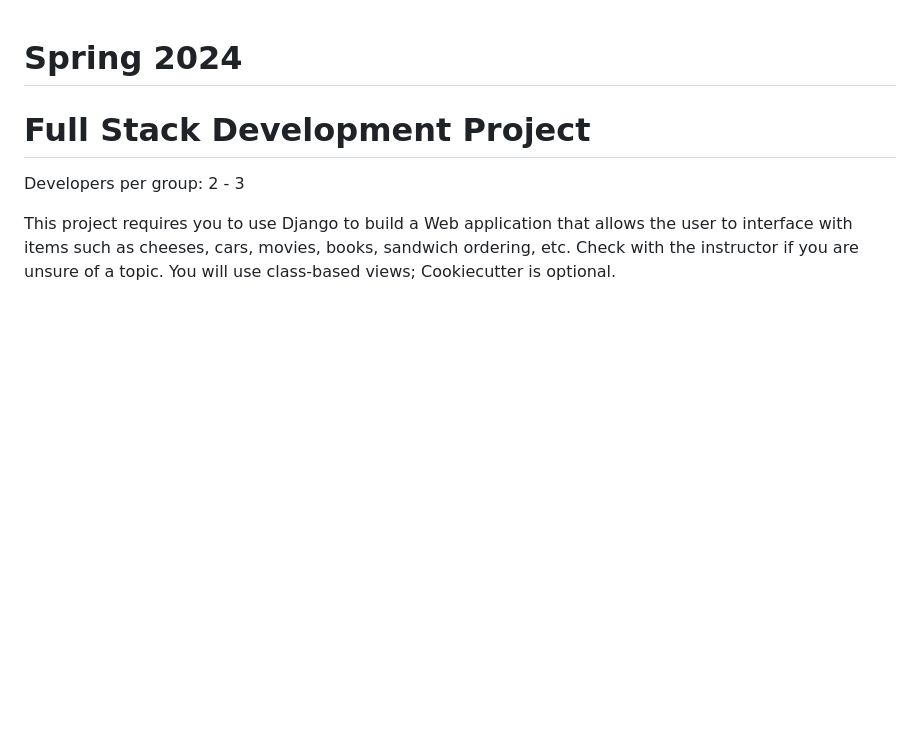
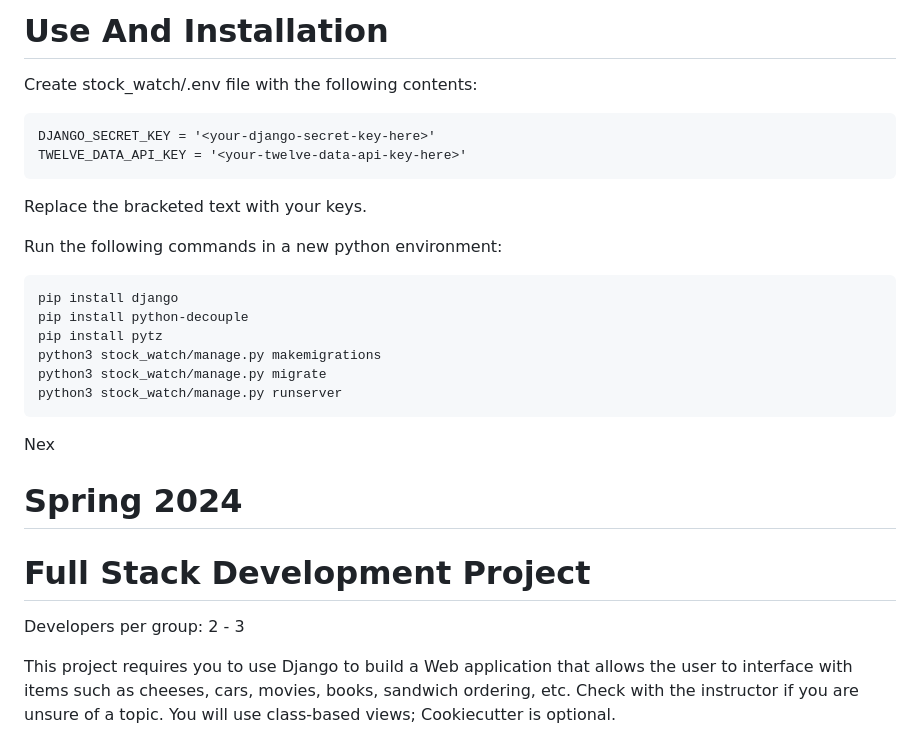
Before and after one commit to bheney/COMP-705-FINAL, a Markdown page: README.md, the part around the change. GitHub-like rendering; blank space fills up the shorter version.

````diff
--- a/README.md
+++ b/README.md
@@ -1,3 +1,25 @@
+# Use And Installation
+Create stock_watch/.env file with the following contents:
+```text
+DJANGO_SECRET_KEY = '<your-django-secret-key-here>'
+TWELVE_DATA_API_KEY = '<your-twelve-data-api-key-here>'
+```
+Replace the bracketed text with your keys.
+
+Run the following commands in a new python environment:
+```shell
+pip install django
+pip install python-decouple
+pip install pytz
+python3 stock_watch/manage.py makemigrations
+python3 stock_watch/manage.py migrate
+python3 stock_watch/manage.py runserver
+```
+
+
+
+Nex
+
 # Spring 2024
 # Full Stack Development Project
 
````
